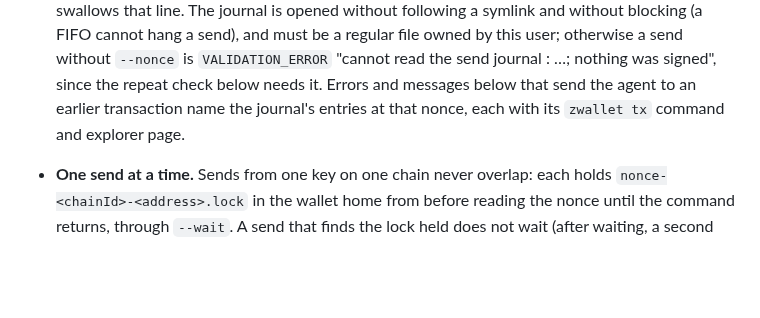
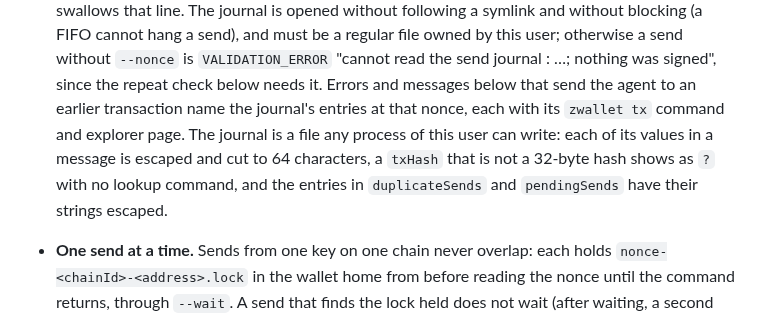
Before and after one commit to 2lab-ai/zwallet, a Markdown page: README.md, the part around one of its changes. Rendered like a GitHub page; blank space fills up the shorter version.

```diff
--- a/README.md
+++ b/README.md
@@ -449,7 +475,10 @@ Commands that act on a key take `--key <name>` (default: the active key).
   file owned by this user; otherwise a send without `--nonce` is `VALIDATION_ERROR` "cannot read
   the send journal <path>: …; nothing was signed", since the repeat check below needs it. Errors
   and messages below that send the agent to an earlier transaction name the journal's entries at
-  that nonce, each with its `zwallet tx` command and explorer page.
+  that nonce, each with its `zwallet tx` command and explorer page. The journal is a file any
+  process of this user can write: each of its values in a message is escaped and cut to 64
+  characters, a `txHash` that is not a 32-byte hash shows as `?` with no lookup command, and the
+  entries in `duplicateSends` and `pendingSends` have their strings escaped.
 - **One send at a time.** Sends from one key on one chain never overlap: each holds
   `nonce-<chainId>-<address>.lock` in the wallet home from before reading the nonce until the
   command returns, through `--wait`. A send that finds the lock held does not wait (after waiting,
```
Also changed, not shown: other parts of README.md (+53 -26 lines).
